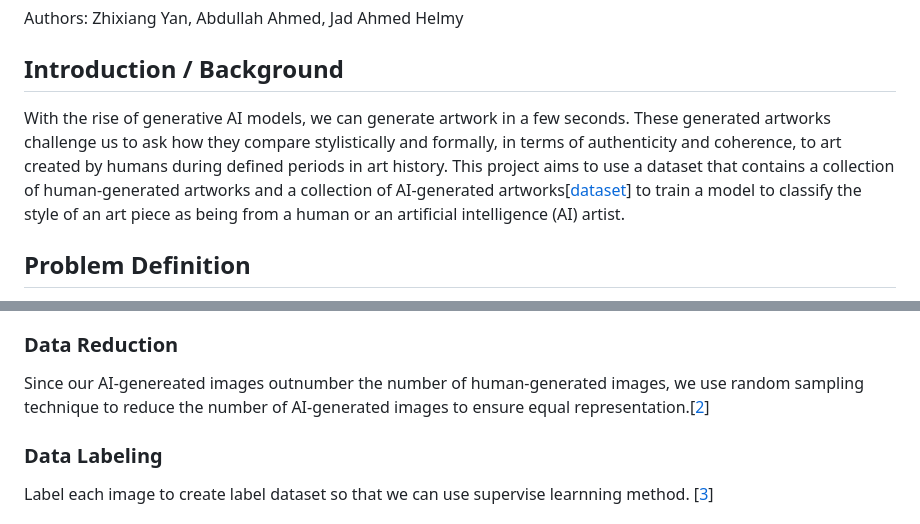
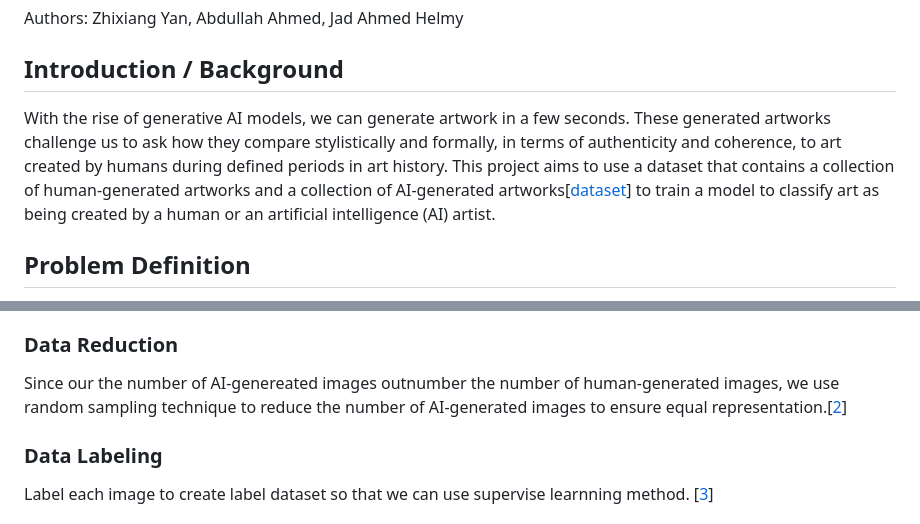
Before and after one commit to KevinYan2025/ML-group1, a Markdown page: index.md, 2 parts joined by grey strips. Rendered like a GitHub page.

Commit message:
fix reame and index.md

```diff
--- a/index.md
+++ b/index.md
@@ -4,7 +4,7 @@ Authors: Zhixiang Yan, Abdullah Ahmed, Jad Ahmed Helmy
 
 ## Introduction / Background
 
-With the rise of generative AI models, we can generate artwork in a few seconds. These generated artworks challenge us to ask how they compare stylistically and formally, in terms of authenticity and coherence, to art created by humans during defined periods in art history. This project aims to use a dataset that contains a collection of human-generated artworks and a collection of AI-generated artworks[[dataset](https://www.kaggle.com/datasets/superpotato9/dalle-recognition-dataset?select=real)] to train a model to classify the style of an art piece as being from a human or an artificial intelligence (AI) artist.
+With the rise of generative AI models, we can generate artwork in a few seconds. These generated artworks challenge us to ask how they compare stylistically and formally, in terms of authenticity and coherence, to art created by humans during defined periods in art history. This project aims to use a dataset that contains a collection of human-generated artworks and a collection of AI-generated artworks[[dataset](https://www.kaggle.com/datasets/superpotato9/dalle-recognition-dataset?select=real)] to train a model to classify art as being created by a human or an artificial intelligence (AI) artist.
 
 ## Problem Definition
 
@@ -18,7 +18,7 @@ We use PIL libary to hash the image and then remove image that has the same hash
 
 ### Data Reduction
 
-Since our AI-genereated images outnumber the number of human-generated images, we use random sampling technique to reduce the number of AI-generated images to ensure equal representation.[[2](https://towardsdatascience.com/data-preprocessing-e2b0bed4c7fb)]
+Since our the number of AI-genereated images outnumber the number of human-generated images, we use random sampling technique to reduce the number of AI-generated images to ensure equal representation.[[2](https://towardsdatascience.com/data-preprocessing-e2b0bed4c7fb)]
 
 ### Data Labeling
 
```
Also changed, not shown: README.md (+2 -2 lines).
